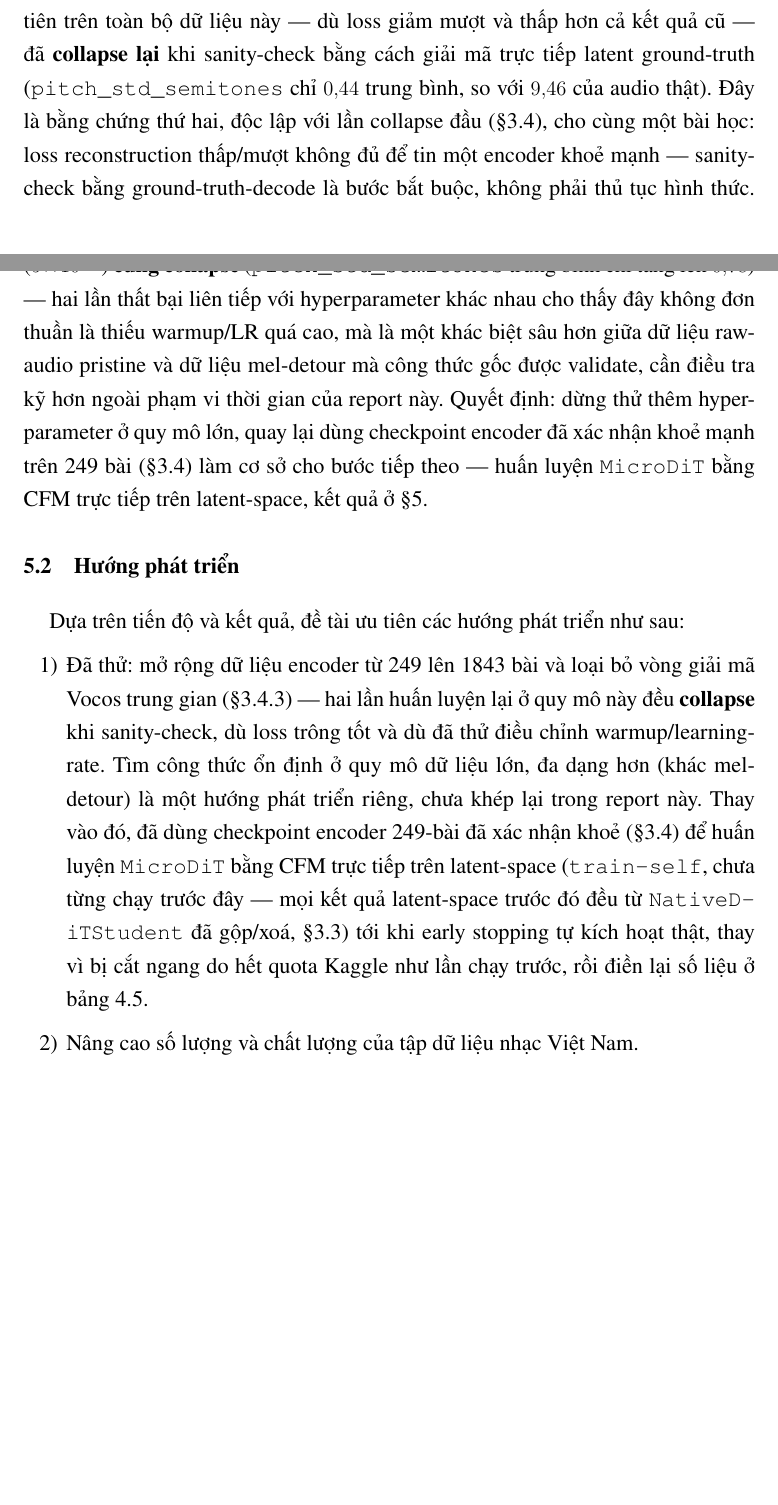
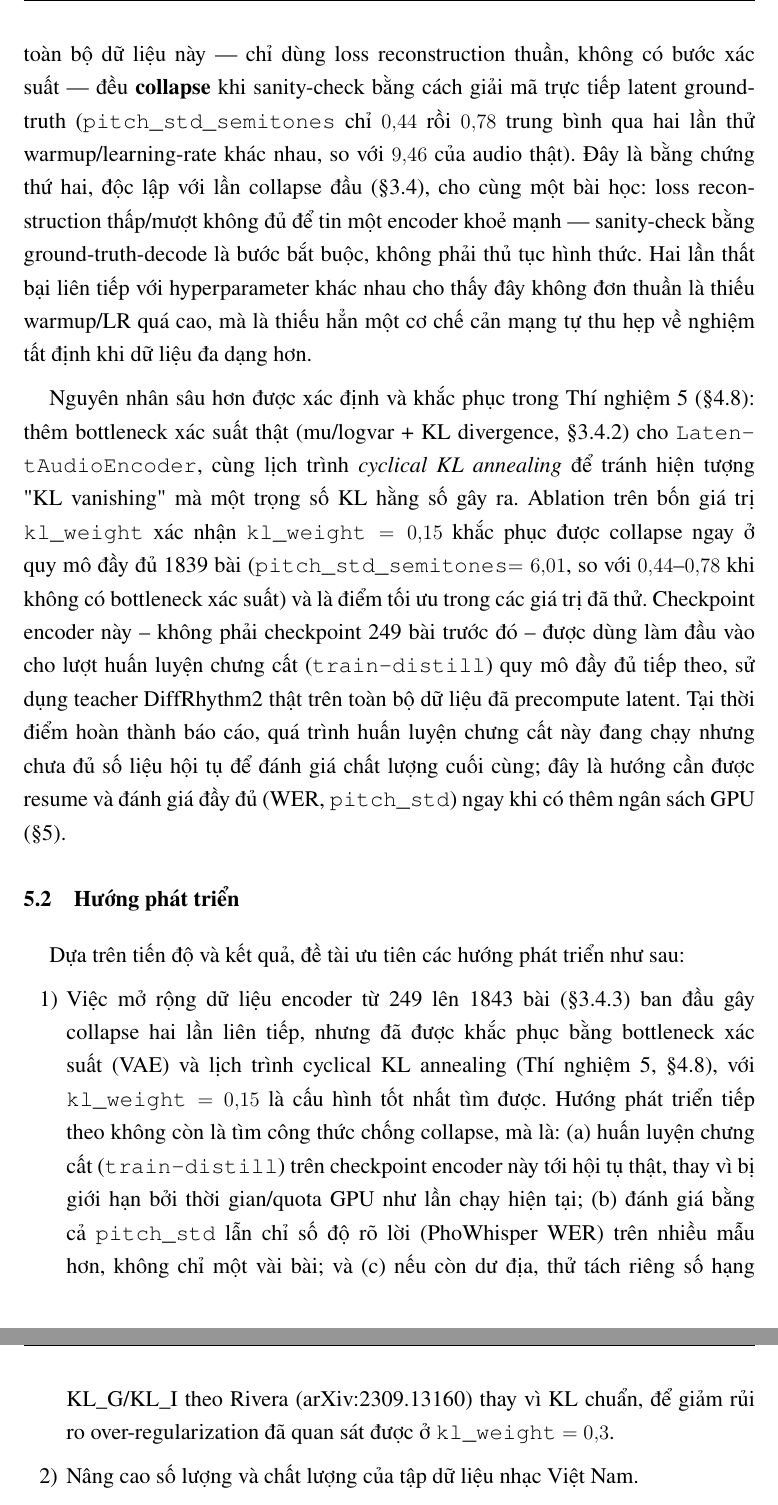
Before and after one commit to nhuy5602/GenMusic, a LaTeX thesis (docs/main.tex): two parts of pages 43 and 44 of 46 before the commit and two parts of pages 44 and 45 of 47 after it, joined at a grey line, cut at the place of the change, the shorter picture padded with empty space. Compiled offline with pdfLaTeX.

Commit message:
docs: fix outdated conclusion (VAE fix supersedes 249-song fallback) and de-emphasize Vocos/mel in abstract

```diff
--- a/docs/main.tex
+++ b/docs/main.tex
@@ -1394,38 +1402,48 @@ và là hướng ưu tiên để tiếp tục ngay khi có thêm ngân sách GPU
 Tiếp nối hướng này, đề tài đã loại bỏ được vòng giải mã Vocos trung gian khỏi dữ
 liệu huấn luyện encoder (\S\ref{sec:raw_audio_encoder}) và mở rộng quy mô dữ liệu
 từ 249 bài (một phần của corpus) lên toàn bộ 1843 bài (6 phần), sau khi kiểm chứng
-hạ tầng đọc/gộp nhiều dataset trên GPU Kaggle thật. Tuy nhiên, lần huấn luyện lại đầu
-tiên trên toàn bộ dữ liệu này — dù loss giảm mượt và thấp hơn cả kết quả cũ — đã
-\textbf{collapse lại} khi sanity-check bằng cách giải mã trực tiếp latent ground-truth
-(\texttt{pitch\_std\_semitones} chỉ $0{,}44$ trung bình, so với $9{,}46$ của audio thật).
-Đây là bằng chứng thứ hai, độc lập với lần collapse đầu (\S\ref{sec:latent_space}), cho
-cùng một bài học: loss reconstruction thấp/mượt không đủ để tin một encoder khoẻ mạnh —
-sanity-check bằng ground-truth-decode là bước bắt buộc, không phải thủ tục hình thức.
-Một lần thử lại với warmup dài hơn theo tỉ lệ (400 step) và learning rate thấp hơn
-($5\times10^{-5}$) \textbf{cũng collapse} (\texttt{pitch\_std\_semitones} trung bình chỉ tăng
-lên $0{,}78$) — hai lần thất bại liên tiếp với hyperparameter khác nhau cho thấy đây không đơn
-thuần là thiếu warmup/LR quá cao, mà là một khác biệt sâu hơn giữa dữ liệu raw-audio pristine
-và dữ liệu mel-detour mà công thức gốc được validate, cần điều tra kỹ hơn ngoài phạm vi thời
-gian của report này. Quyết định: dừng thử thêm hyperparameter ở quy mô lớn, quay lại dùng
-checkpoint encoder đã xác nhận khoẻ mạnh trên 249 bài (\S\ref{sec:latent_space}) làm cơ sở cho
-bước tiếp theo — huấn luyện \texttt{MicroDiT} bằng CFM trực tiếp trên latent-space, kết quả ở
-\S\ref{chapter:conclusion}.
+hạ tầng đọc/gộp nhiều dataset trên GPU Kaggle thật. Hai lần huấn luyện lại đầu tiên
+trên toàn bộ dữ liệu này — chỉ dùng loss reconstruction thuần, không có bước xác
+suất — đều \textbf{collapse} khi sanity-check bằng cách giải mã trực tiếp latent
+ground-truth (\texttt{pitch\_std\_semitones} chỉ $0{,}44$ rồi $0{,}78$ trung bình
+qua hai lần thử warmup/learning-rate khác nhau, so với $9{,}46$ của audio thật).
+Đây là bằng chứng thứ hai, độc lập với lần collapse đầu (\S\ref{sec:latent_space}),
+cho cùng một bài học: loss reconstruction thấp/mượt không đủ để tin một encoder
+khoẻ mạnh — sanity-check bằng ground-truth-decode là bước bắt buộc, không phải thủ
+tục hình thức. Hai lần thất bại liên tiếp với hyperparameter khác nhau cho thấy đây
+không đơn thuần là thiếu warmup/LR quá cao, mà là thiếu hẳn một cơ chế cản mạng tự
+thu hẹp về nghiệm tất định khi dữ liệu đa dạng hơn.
+
+Nguyên nhân sâu hơn được xác định và khắc phục trong Thí nghiệm 5
+(\S\ref{sec:exp5_vae}): thêm bottleneck xác suất thật (mu/logvar + KL divergence,
+\S\ref{sec:vae_bottleneck}) cho \texttt{LatentAudioEncoder}, cùng lịch trình
+\emph{cyclical KL annealing} để tránh hiện tượng "KL vanishing" mà một trọng số KL
+hằng số gây ra. Ablation trên bốn giá trị \texttt{kl\_weight} xác nhận
+$\texttt{kl\_weight}=0{,}15$ khắc phục được collapse ngay ở quy mô đầy đủ 1839 bài
+(\texttt{pitch\_std\_semitones}$=6{,}01$, so với $0{,}44$--$0{,}78$ khi không có
+bottleneck xác suất) và là điểm tối ưu trong các giá trị đã thử. Checkpoint encoder
+này -- không phải checkpoint 249 bài trước đó -- được dùng làm đầu vào cho lượt
+huấn luyện chưng cất (\texttt{train-distill}) quy mô đầy đủ tiếp theo, sử dụng
+teacher DiffRhythm2 thật trên toàn bộ dữ liệu đã precompute latent. Tại thời điểm
+hoàn thành báo cáo, quá trình huấn luyện chưng cất này đang chạy nhưng chưa đủ số
+liệu hội tụ để đánh giá chất lượng cuối cùng; đây là hướng cần được resume và đánh
+giá đầy đủ (WER, \texttt{pitch\_std}) ngay khi có thêm ngân sách GPU
+(\S\ref{chapter:conclusion}).
 
 \section{Hướng phát triển}
 
 Dựa trên tiến độ và kết quả, đề tài ưu tiên các hướng phát triển như sau:
 \begin{enumerate}[label=\arabic*)]
-    \item Đã thử: mở rộng dữ liệu encoder từ 249 lên 1843 bài và loại bỏ vòng giải mã Vocos
-      trung gian (\S\ref{sec:raw_audio_encoder}) — hai lần huấn luyện lại ở quy mô này đều
-      \textbf{collapse} khi sanity-check, dù loss trông tốt và dù đã thử điều chỉnh
-      warmup/learning-rate. Tìm công thức ổn định ở quy mô dữ liệu lớn, đa dạng hơn (khác
-      mel-detour) là một hướng phát triển riêng, chưa khép lại trong report này. Thay vào đó,
-      đã dùng checkpoint encoder 249-bài đã xác nhận khoẻ (\S\ref{sec:latent_space}) để huấn
-      luyện \texttt{MicroDiT} bằng CFM trực tiếp trên latent-space (\texttt{train-self}, chưa
-      từng chạy trước đây — mọi kết quả latent-space trước đó đều từ \texttt{NativeDiTStudent}
-      đã gộp/xoá, \S\ref{sec:native_dit}) tới khi early stopping tự kích hoạt thật, thay vì bị
-      cắt ngang do hết quota Kaggle như lần chạy trước, rồi điền lại số liệu ở bảng
-      \ref{tab:mel_vs_latent}.
+    \item Việc mở rộng dữ liệu encoder từ 249 lên 1843 bài (\S\ref{sec:raw_audio_encoder}) ban
+      đầu gây collapse hai lần liên tiếp, nhưng đã được khắc phục bằng bottleneck xác suất (VAE)
+      và lịch trình cyclical KL annealing (Thí nghiệm 5, \S\ref{sec:exp5_vae}), với
+      $\texttt{kl\_weight}=0{,}15$ là cấu hình tốt nhất tìm được. Hướng phát triển tiếp theo
+      không còn là tìm công thức chống collapse, mà là: (a) huấn luyện chưng cất
+      (\texttt{train-distill}) trên checkpoint encoder này tới hội tụ thật, thay vì bị giới hạn
+      bởi thời gian/quota GPU như lần chạy hiện tại; (b) đánh giá bằng cả \texttt{pitch\_std} lẫn
+      chỉ số độ rõ lời (PhoWhisper WER) trên nhiều mẫu hơn, không chỉ một vài bài; và (c) nếu còn
+      dư địa, thử tách riêng số hạng KL\_G/KL\_I theo Rivera (arXiv:2309.13160) thay vì KL chuẩn,
+      để giảm rủi ro over-regularization đã quan sát được ở $\texttt{kl\_weight}=0{,}3$.
     \item Nâng cao số lượng và chất lượng của tập dữ liệu nhạc Việt Nam.
     \item Tổ chức các phương pháp đánh giá chủ quan như MOS/CMOS với người nghe và đánh giá độ rõ lời tiếng Việt.
     \item Mở rộng mô hình, tích hợp các yếu tố khác như thanh điệu, alignment và pitch/F0 hoặc melody.
```
Also changed, not shown: docs/main.tex (18 more changed lines).
